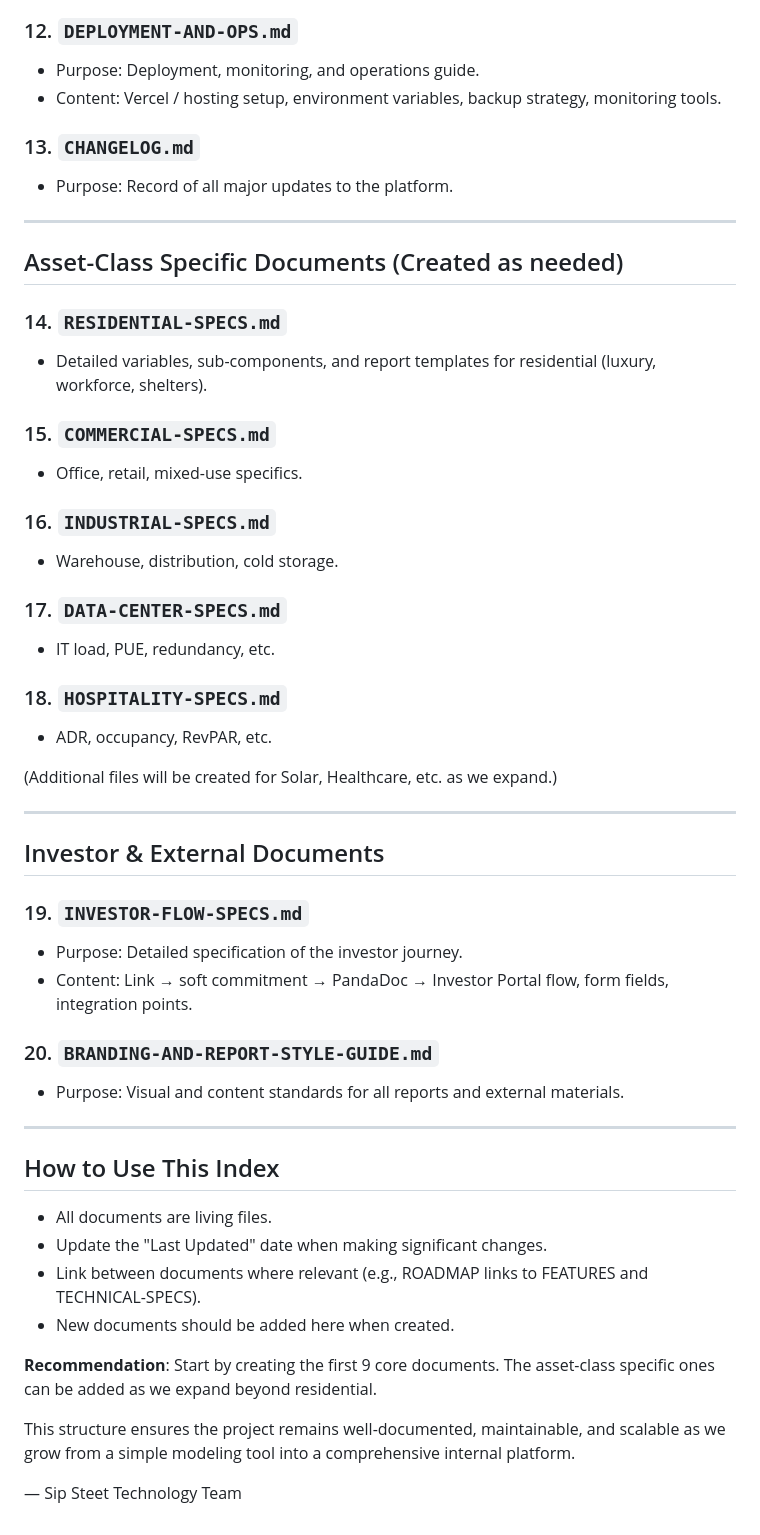
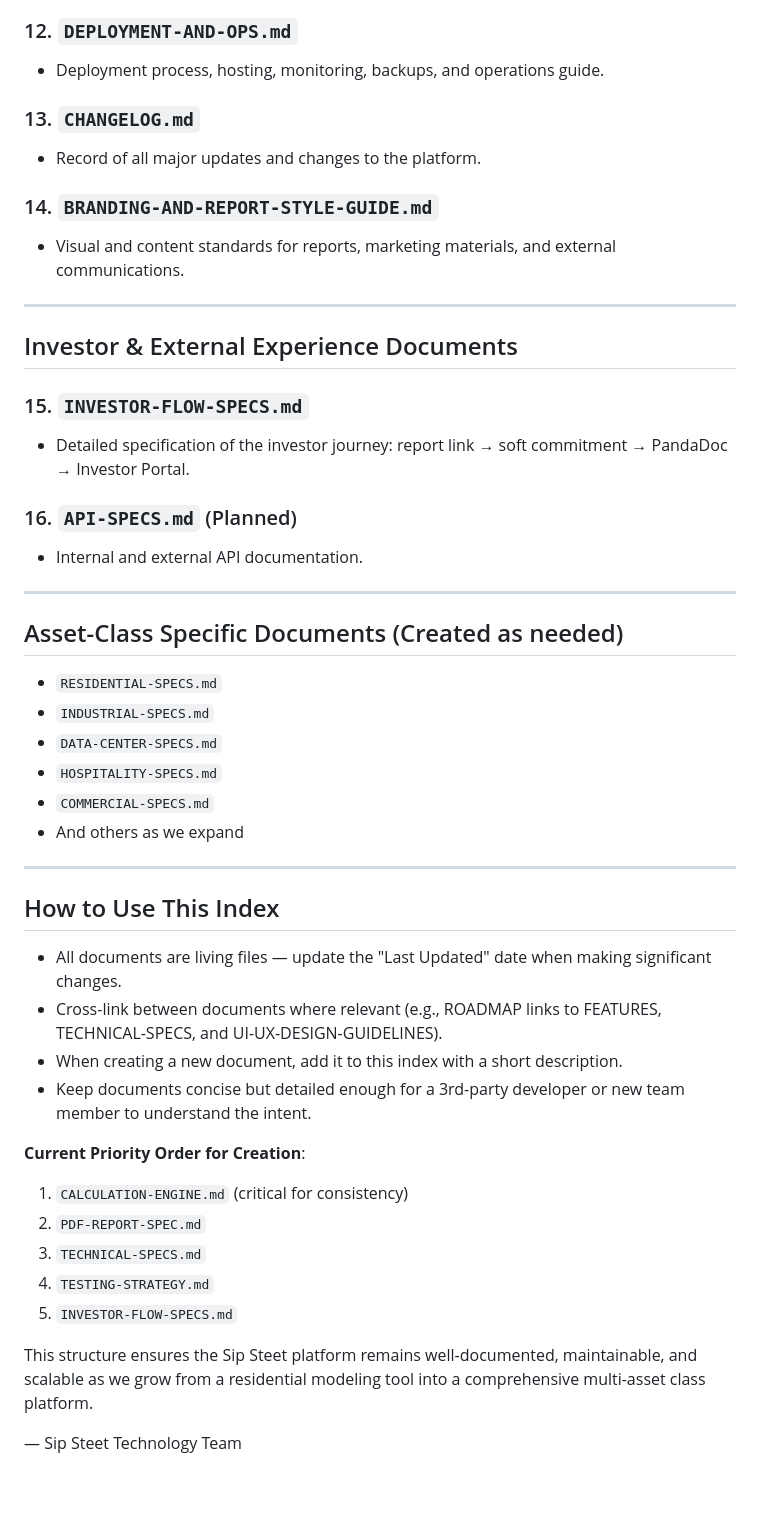
Before and after one commit to semegranai/sip-street-saas, a Markdown page: DOCUMENTATION-INDEX.md, the part around one of its changes. GitHub-like rendering; blank space fills up the shorter version.

Commit message:
Update DOCUMENTATION-INDEX.md
v2

```diff
--- a/DOCUMENTATION-INDEX.md
+++ b/DOCUMENTATION-INDEX.md
@@ -57,54 +46,50 @@ It is maintained by the Sip Steet Technology Team.
 
 ### 12. `DEPLOYMENT-AND-OPS.md`
-- Purpose: Deployment, monitoring, and operations guide.
-- Content: Vercel / hosting setup, environment variables, backup strategy, monitoring tools.
+- Deployment process, hosting, monitoring, backups, and operations guide.
 
 ### 13. `CHANGELOG.md`
-- Purpose: Record of all major updates to the platform.
+- Record of all major updates and changes to the platform.
+
+### 14. `BRANDING-AND-REPORT-STYLE-GUIDE.md`
+- Visual and content standards for reports, marketing materials, and external communications.
+
+---
+
+## Investor & External Experience Documents
+
+### 15. `INVESTOR-FLOW-SPECS.md`
+- Detailed specification of the investor journey: report link → soft commitment → PandaDoc → Investor Portal.
+
+### 16. `API-SPECS.md` (Planned)
+- Internal and external API documentation.
 
 ---
 
 ## Asset-Class Specific Documents (Created as needed)
 
-### 14. `RESIDENTIAL-SPECS.md`
-- Detailed variables, sub-components, and report templates for residential (luxury, workforce, shelters).
-
-### 15. `COMMERCIAL-SPECS.md`
-- Office, retail, mixed-use specifics.
-
-### 16. `INDUSTRIAL-SPECS.md`
-- Warehouse, distribution, cold storage.
-
-### 17. `DATA-CENTER-SPECS.md`
-- IT load, PUE, redundancy, etc.
-
-### 18. `HOSPITALITY-SPECS.md`
-- ADR, occupancy, RevPAR, etc.
-
-(Additional files will be created for Solar, Healthcare, etc. as we expand.)
-
----
-
-## Investor & External Documents
-
-### 19. `INVESTOR-FLOW-SPECS.md`
-- Purpose: Detailed specification of the investor journey.
-- Content: Link → soft commitment → PandaDoc → Investor Portal flow, form fields, integration points.
-
-### 20. `BRANDING-AND-REPORT-STYLE-GUIDE.md`
-- Purpose: Visual and content standards for all reports and external materials.
+- `RESIDENTIAL-SPECS.md`
+- `INDUSTRIAL-SPECS.md`
+- `DATA-CENTER-SPECS.md`
+- `HOSPITALITY-SPECS.md`
+- `COMMERCIAL-SPECS.md`
+- And others as we expand
 
 ---
 
 ## How to Use This Index
 
-- All documents are living files.
-- Update the "Last Updated" date when making significant changes.
-- Link between documents where relevant (e.g., ROADMAP links to FEATURES and TECHNICAL-SPECS).
-- New documents should be added here when created.
+- All documents are living files — update the "Last Updated" date when making significant changes.
+- Cross-link between documents where relevant (e.g., ROADMAP links to FEATURES, TECHNICAL-SPECS, and UI-UX-DESIGN-GUIDELINES).
+- When creating a new document, add it to this index with a short description.
+- Keep documents concise but detailed enough for a 3rd-party developer or new team member to understand the intent.
 
-**Recommendation**: Start by creating the first 9 core documents. The asset-class specific ones can be added as we expand beyond residential.
+**Current Priority Order for Creation**:
+1. `CALCULATION-ENGINE.md` (critical for consistency)
+2. `PDF-REPORT-SPEC.md`
+3. `TECHNICAL-SPECS.md`
+4. `TESTING-STRATEGY.md`
+5. `INVESTOR-FLOW-SPECS.md`
 
-This structure ensures the project remains well-documented, maintainable, and scalable as we grow from a simple modeling tool into a comprehensive internal platform.
+This structure ensures the Sip Steet platform remains well-documented, maintainable, and scalable as we grow from a residential modeling tool into a comprehensive multi-asset class platform.
 
 — Sip Steet Technology Team
```
Also changed, not shown: other parts of DOCUMENTATION-INDEX.md (+19 -30 lines).
